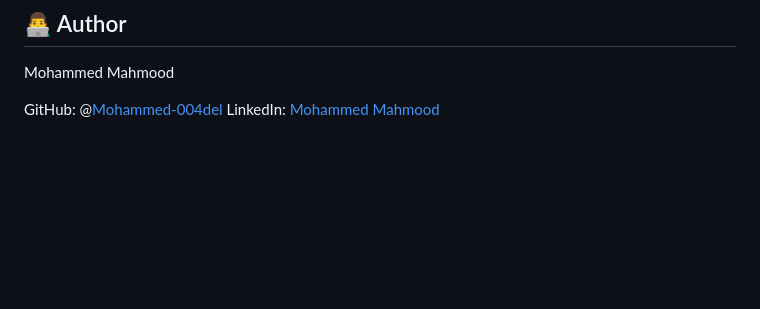
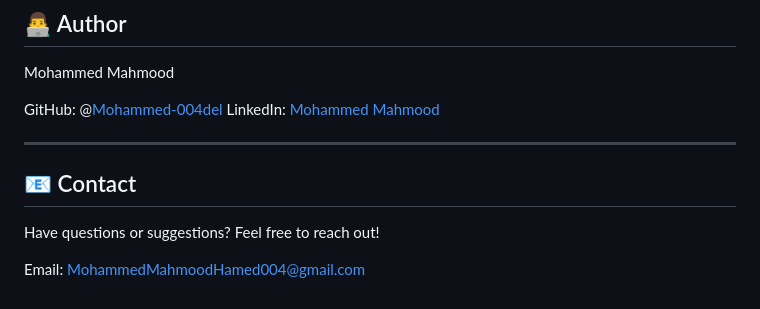
Before and after one commit to Mohammed-004del/mohamed-webdev-Photo_Editor, a Markdown page: README.md, the part around the change. Rendered like a GitHub page; blank space fills up the shorter version.

```diff
--- a/README.md
+++ b/README.md
@@ -167,3 +167,11 @@ Mohammed Mahmood
 
 GitHub: @[Mohammed-004del](https://github.com/Mohammed-004del/)
 LinkedIn: [Mohammed Mahmood](https://www.linkedin.com/in/mohammed-mahmood-7327b0301/)
+
+---
+
+## 📧 Contact
+
+Have questions or suggestions? Feel free to reach out!
+
+Email: MohammedMahmoodHamed004@gmail.com
```
